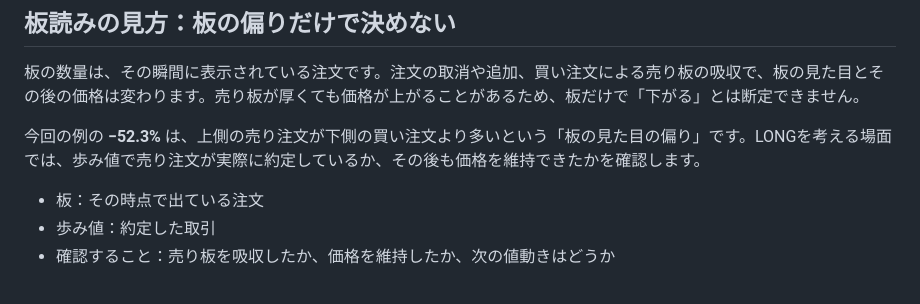
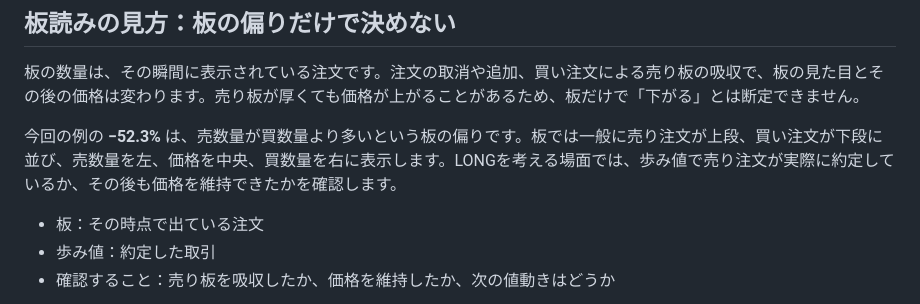
Before and after one commit to mboxxobm/itayomitools, a Markdown page: README.md, the part around the change. Drawn GitHub-style.

Commit message:
Clarify order book layout in README

```diff
--- a/README.md
+++ b/README.md
@@ -6,7 +6,7 @@
 
 板の数量は、その瞬間に表示されている注文です。注文の取消や追加、買い注文による売り板の吸収で、板の見た目とその後の価格は変わります。売り板が厚くても価格が上がることがあるため、板だけで「下がる」とは断定できません。
 
-今回の例の **−52.3%** は、上側の売り注文が下側の買い注文より多いという「板の見た目の偏り」です。LONGを考える場面では、歩み値で売り注文が実際に約定しているか、その後も価格を維持できたかを確認します。
+今回の例の **−52.3%** は、売数量が買数量より多いという板の偏りです。板では一般に売り注文が上段、買い注文が下段に並び、売数量を左、価格を中央、買数量を右に表示します。LONGを考える場面では、歩み値で売り注文が実際に約定しているか、その後も価格を維持できたかを確認します。
 
 - 板：その時点で出ている注文
 - 歩み値：約定した取引
```
